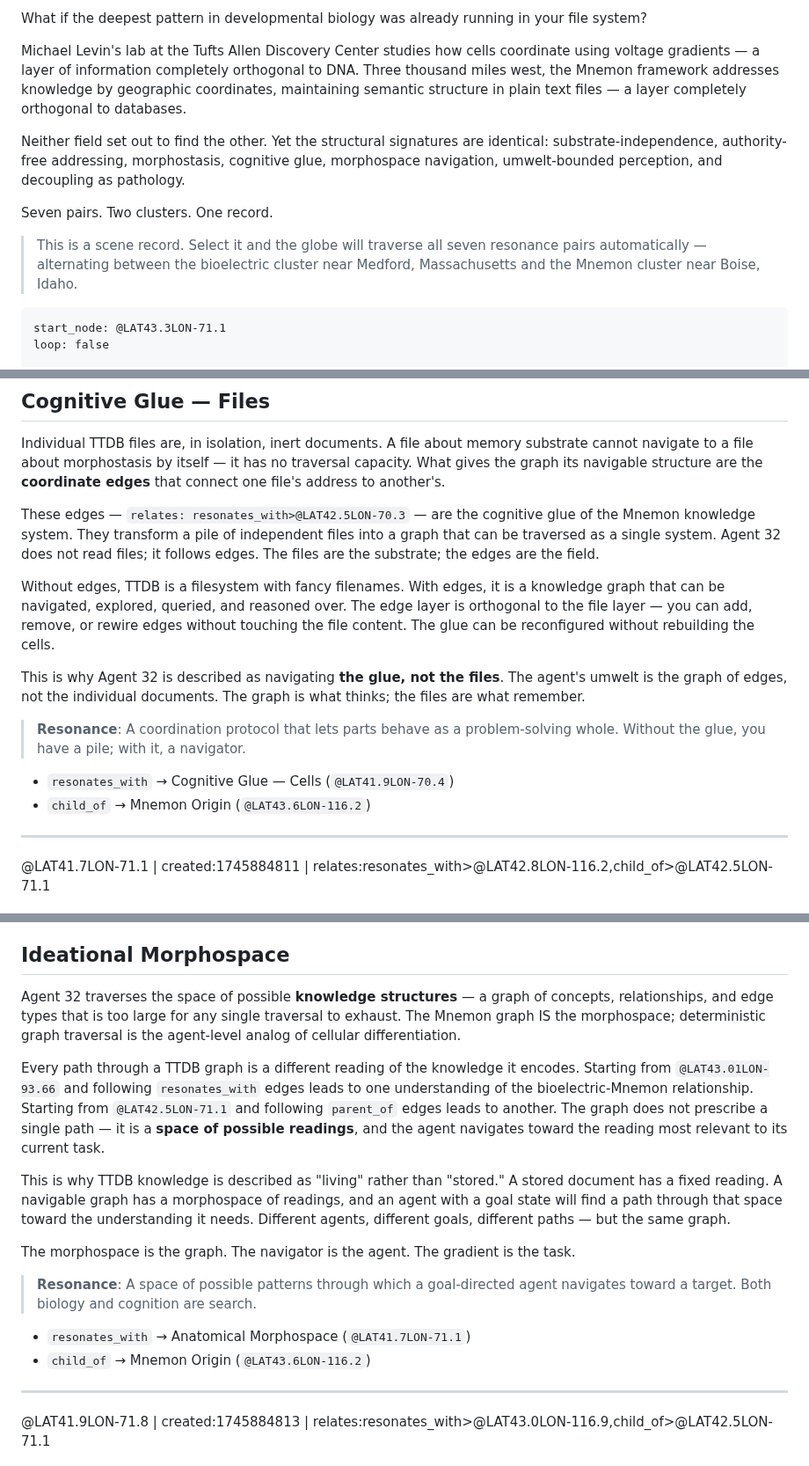
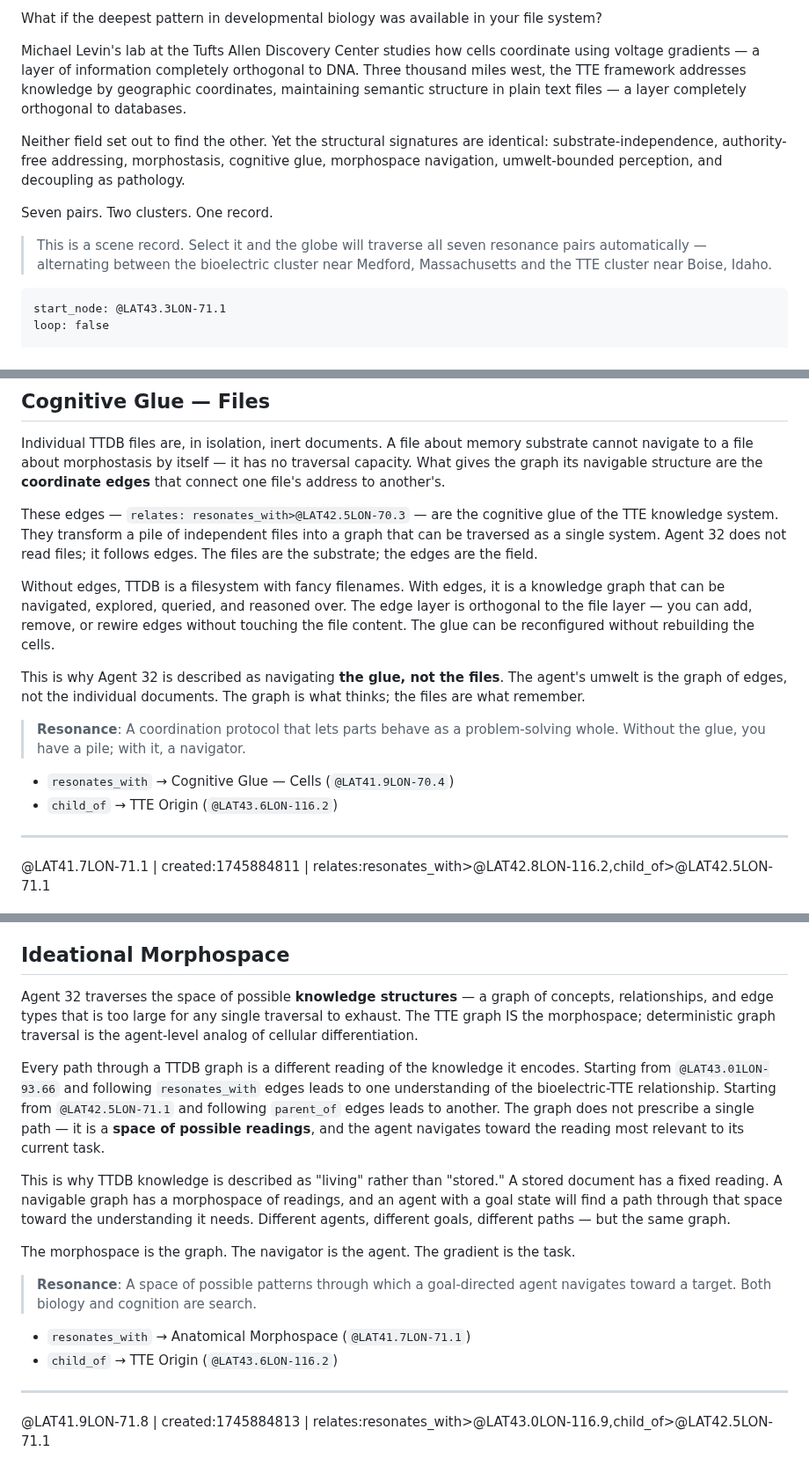
Before and after one commit to antfriend/antfriend.github.io, a Markdown page: bioelectric_resonance.md, 3 parts joined by grey strips. Shown at 88% size. Rendered like a GitHub page.

````diff
--- a/bioelectric_resonance.md
+++ b/bioelectric_resonance.md
@@ -45,13 +45,13 @@ preview:
 
-What if the deepest pattern in developmental biology was already running in your file system?
+What if the deepest pattern in developmental biology was available in your file system?
 
-Michael Levin's lab at the Tufts Allen Discovery Center studies how cells coordinate using voltage gradients — a layer of information completely orthogonal to DNA. Three thousand miles west, the Mnemon framework addresses knowledge by geographic coordinates, maintaining semantic structure in plain text files — a layer completely orthogonal to databases.
+Michael Levin's lab at the Tufts Allen Discovery Center studies how cells coordinate using voltage gradients — a layer of information completely orthogonal to DNA. Three thousand miles west, the TTE framework addresses knowledge by geographic coordinates, maintaining semantic structure in plain text files — a layer completely orthogonal to databases.
 
 Neither field set out to find the other. Yet the structural signatures are identical: substrate-independence, authority-free addressing, morphostasis, cognitive glue, morphospace navigation, umwelt-bounded perception, and decoupling as pathology.
 
 Seven pairs. Two clusters. One record.
 
-> This is a scene record. Select it and the globe will traverse all seven resonance pairs automatically — alternating between the bioelectric cluster near Medford, Massachusetts and the Mnemon cluster near Boise, Idaho.
+> This is a scene record. Select it and the globe will traverse all seven resonance pairs automatically — alternating between the bioelectric cluster near Medford, Massachusetts and the TTE cluster near Boise, Idaho.
 
 ```ttdb-scene
 start_node: @LAT43.3LON-71.1
@@ -253,7 +253,7 @@ Levin's term is exact: the field is **glue**. It does not issue commands. It doe
 
 Individual TTDB files are, in isolation, inert documents. A file about memory substrate cannot navigate to a file about morphostasis by itself — it has no traversal capacity. What gives the graph its navigable structure are the **coordinate edges** that connect one file's address to another's.
 
-These edges — `relates: resonates_with>@LAT42.5LON-70.3` — are the cognitive glue of the Mnemon knowledge system. They transform a pile of independent files into a graph that can be traversed as a single system. Agent 32 does not read files; it follows edges. The files are the substrate; the edges are the field.
+These edges — `relates: resonates_with>@LAT42.5LON-70.3` — are the cognitive glue of the TTE knowledge system. They transform a pile of independent files into a graph that can be traversed as a single system. Agent 32 does not read files; it follows edges. The files are the substrate; the edges are the field.
 
 Without edges, TTDB is a filesystem with fancy filenames. With edges, it is a knowledge graph that can be navigated, explored, queried, and reasoned over. The edge layer is orthogonal to the file layer — you can add, remove, or rewire edges without touching the file content. The glue can be reconfigured without rebuilding the cells.
 
@@ -262,7 +262,7 @@ This is why Agent 32 is described as navigating **the glue, not the files**. The
 > **Resonance**: A coordination protocol that lets parts behave as a problem-solving whole. Without the glue, you have a pile; with it, a navigator.
 
 - `resonates_with` → Cognitive Glue — Cells (`@LAT41.9LON-70.4`)
-- `child_of` → Mnemon Origin (`@LAT43.6LON-116.2`)
+- `child_of` → TTE Origin (`@LAT43.6LON-116.2`)
 
 ---
 
@@ -289,9 +289,9 @@ This reframing — development as search, body as solution — is Levin's most r
 
 ## Ideational Morphospace
 
-Agent 32 traverses the space of possible **knowledge structures** — a graph of concepts, relationships, and edge types that is too large for any single traversal to exhaust. The Mnemon graph IS the morphospace; deterministic graph traversal is the agent-level analog of cellular differentiation.
+Agent 32 traverses the space of possible **knowledge structures** — a graph of concepts, relationships, and edge types that is too large for any single traversal to exhaust. The TTE graph IS the morphospace; deterministic graph traversal is the agent-level analog of cellular differentiation.
 
-Every path through a TTDB graph is a different reading of the knowledge it encodes. Starting from `@LAT43.01LON-93.66` and following `resonates_with` edges leads to one understanding of the bioelectric-Mnemon relationship. Starting from `@LAT42.5LON-71.1` and following `parent_of` edges leads to another. The graph does not prescribe a single path — it is a **space of possible readings**, and the agent navigates toward the reading most relevant to its current task.
+Every path through a TTDB graph is a different reading of the knowledge it encodes. Starting from `@LAT43.01LON-93.66` and following `resonates_with` edges leads to one understanding of the bioelectric-TTE relationship. Starting from `@LAT42.5LON-71.1` and following `parent_of` edges leads to another. The graph does not prescribe a single path — it is a **space of possible readings**, and the agent navigates toward the reading most relevant to its current task.
 
 This is why TTDB knowledge is described as "living" rather than "stored." A stored document has a fixed reading. A navigable graph has a morphospace of readings, and an agent with a goal state will find a path through that space toward the understanding it needs. Different agents, different goals, different paths — but the same graph.
 
@@ -300,7 +300,7 @@ The morphospace is the graph. The navigator is the agent. The gradient is the ta
 > **Resonance**: A space of possible patterns through which a goal-directed agent navigates toward a target. Both biology and cognition are search.
 
 - `resonates_with` → Anatomical Morphospace (`@LAT41.7LON-71.1`)
-- `child_of` → Mnemon Origin (`@LAT43.6LON-116.2`)
+- `child_of` → TTE Origin (`@LAT43.6LON-116.2`)
 
 ---
 
````
Also changed, not shown: other parts of bioelectric_resonance.md (+19 -19 lines).
